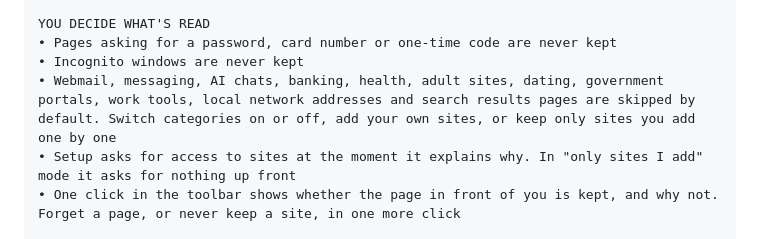
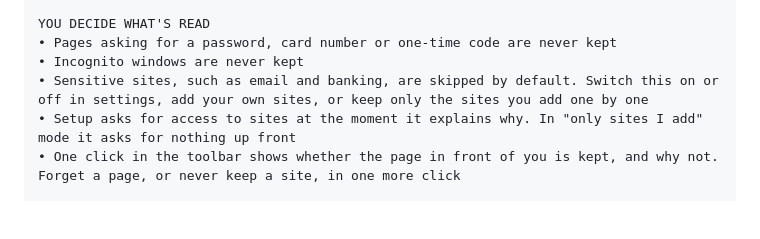
Before and after one commit to kernelandshell-byte/snow-mountain, a Markdown page: store/LISTING.md, the part around the change. Drawn GitHub-style; blank space fills up the shorter version.

Commit message:
Store text: drop the list of site categories

```diff
--- a/store/LISTING.md
+++ b/store/LISTING.md
@@ -41,7 +41,7 @@ A page is kept only once it has been in front of you for a few seconds and you'v
 YOU DECIDE WHAT'S READ
 • Pages asking for a password, card number or one-time code are never kept
 • Incognito windows are never kept
-• Webmail, messaging, AI chats, banking, health, adult sites, dating, government portals, work tools, local network addresses and search results pages are skipped by default. Switch categories on or off, add your own sites, or keep only sites you add one by one
+• Sensitive sites, such as email and banking, are skipped by default. Switch this on or off in settings, add your own sites, or keep only the sites you add one by one
 • Setup asks for access to sites at the moment it explains why. In "only sites I add" mode it asks for nothing up front
 • One click in the toolbar shows whether the page in front of you is kept, and why not. Forget a page, or never keep a site, in one more click
 
```
